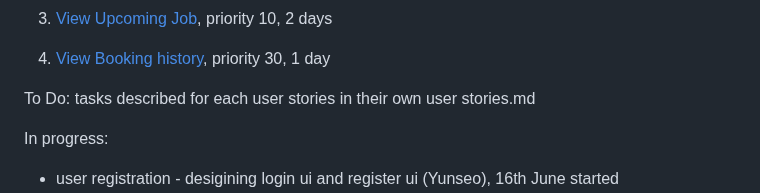
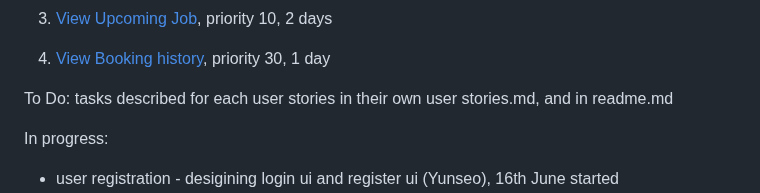
Before and after one commit to zzzczzzz/cp3407-project-v2025, a Markdown page: iteration_1.md, the part around one of its changes. Rendered like a GitHub page.

```diff
--- a/iteration_1.md
+++ b/iteration_1.md
@@ -17,7 +17,7 @@ User stories or tasks (see chapter 4):
 
 4. [View Booking history](user_stories/iteration1_view_booking_history), priority 30, 1 day
 
-To Do: tasks described for each user stories in their own user stories.md
+To Do: tasks described for each user stories in their own user stories.md, and in readme.md
 
 
 In progress:
```
Also changed, not shown: other parts of iteration_1.md (+2 -2 lines).
